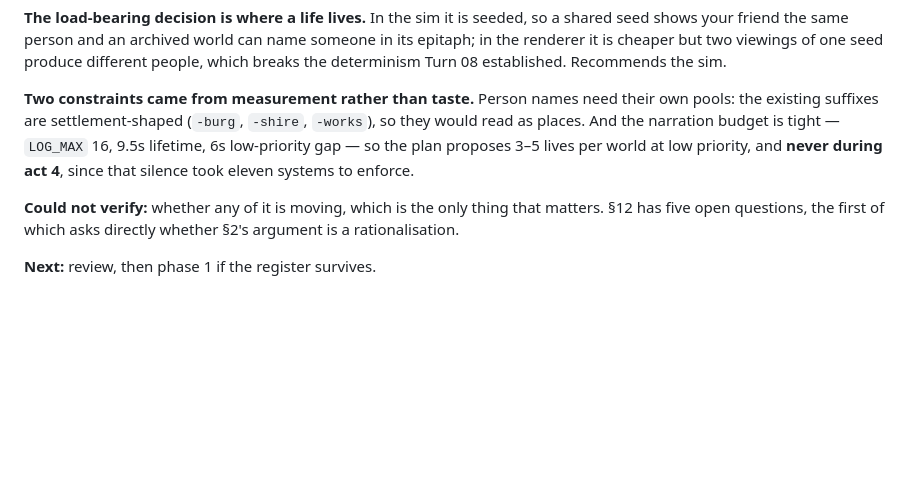
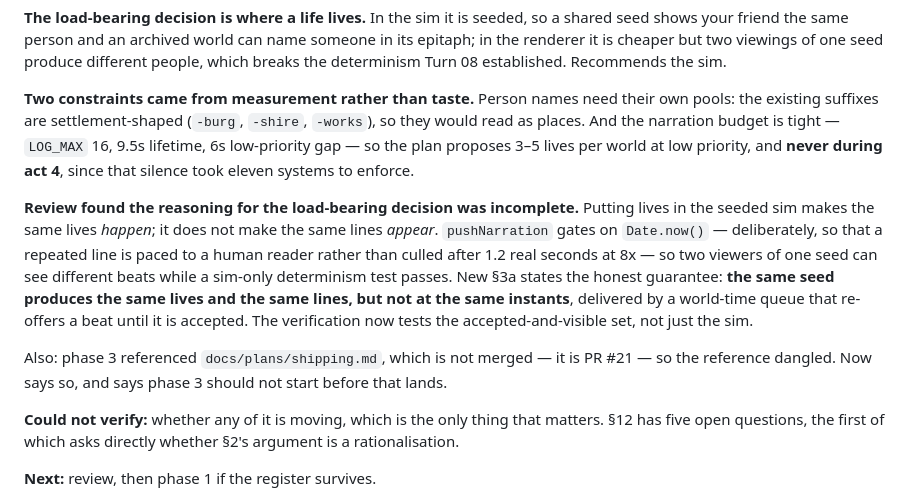
Before and after one commit to suckatlife/the-land, a Markdown page: HANDOFF.md, the part around the change. GitHub-like rendering; blank space fills up the shorter version.

```diff
--- a/HANDOFF.md
+++ b/HANDOFF.md
@@ -1599,6 +1599,20 @@ their own pools: the existing suffixes are settlement-shaped (`-burg`, `-shire`,
 lives per world at low priority, and **never during act 4**, since that silence
 took eleven systems to enforce.
 
+**Review found the reasoning for the load-bearing decision was incomplete.**
+Putting lives in the seeded sim makes the same lives *happen*; it does not make
+the same lines *appear*. `pushNarration` gates on `Date.now()` — deliberately, so
+that a repeated line is paced to a human reader rather than culled after 1.2
+real seconds at 8x — so two viewers of one seed can see different beats while a
+sim-only determinism test passes. New §3a states the honest guarantee: **the same
+seed produces the same lives and the same lines, but not at the same instants**,
+delivered by a world-time queue that re-offers a beat until it is accepted. The
+verification now tests the accepted-and-visible set, not just the sim.
+
+Also: phase 3 referenced `docs/plans/shipping.md`, which is not merged — it is
+PR #21 — so the reference dangled. Now says so, and says phase 3 should not
+start before that lands.
+
 **Could not verify:** whether any of it is moving, which is the only thing that
 matters. §12 has five open questions, the first of which asks directly whether
 §2's argument is a rationalisation.
```
Also changed, not shown: docs/plans/named-lives.md (+40 -4 lines).
